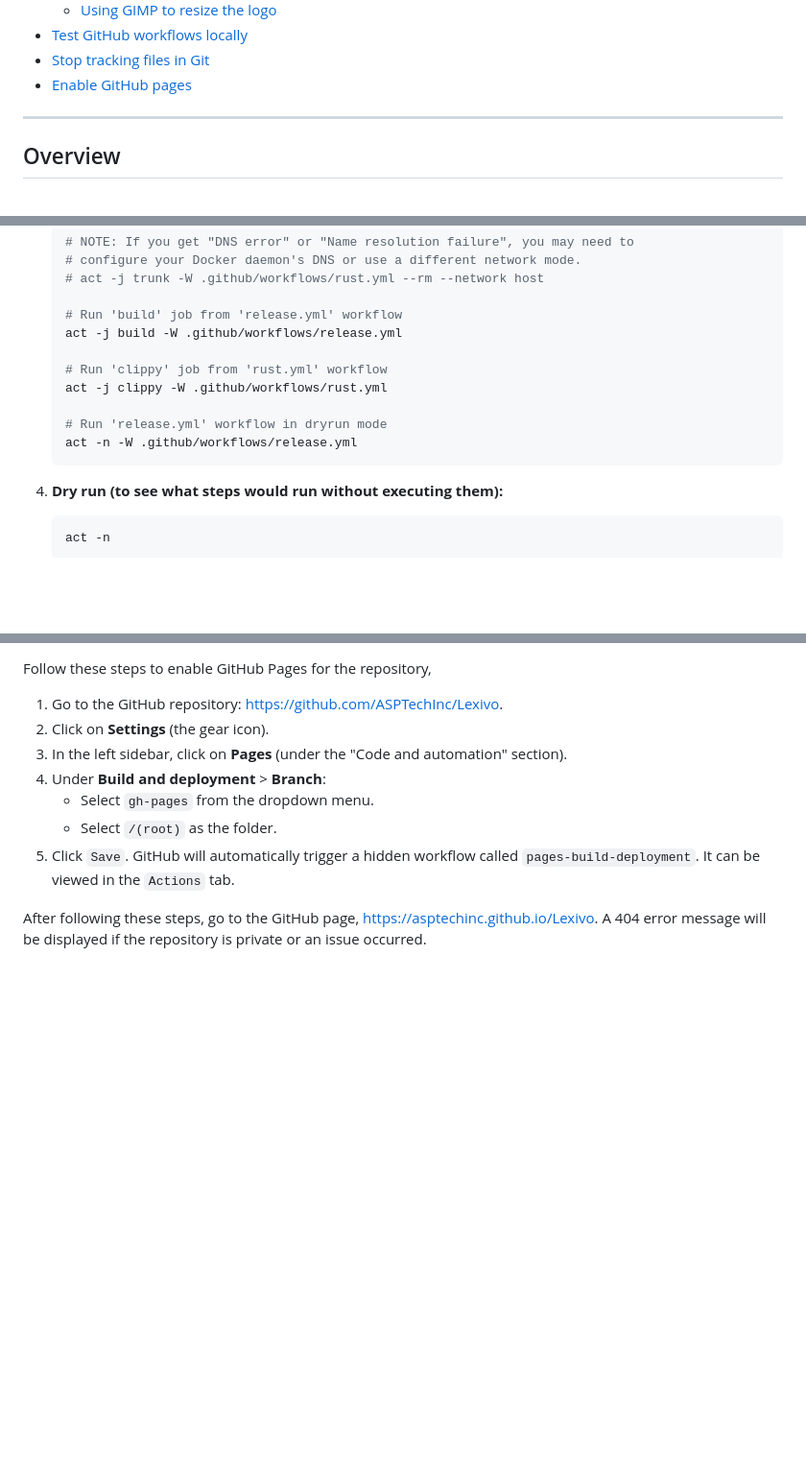
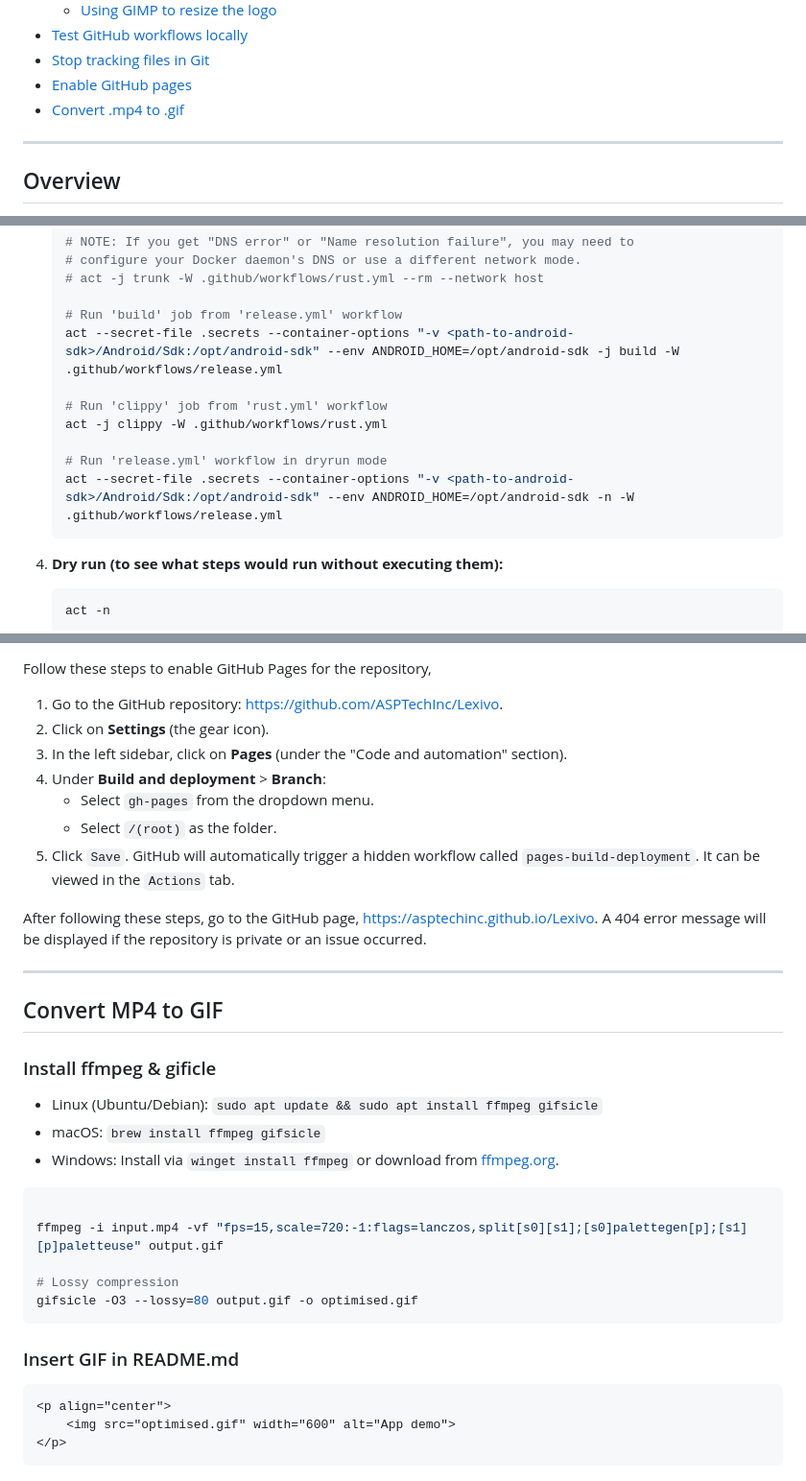
Before and after one commit to ASPTechInc/Lexivo, a Markdown page: docs/DEVELOPER_NOTES.md, 3 parts joined by grey strips. Shown at 96% size. GitHub-like rendering; blank space fills up the shorter version.

Commit message:
Update developer notes

````diff
--- a/docs/DEVELOPER_NOTES.md
+++ b/docs/DEVELOPER_NOTES.md
@@ -14,6 +14,7 @@
 - [Test GitHub workflows locally](#testing-github-workflows-locally)
 - [Stop tracking files in Git](#stop-tracking-files-in-git)
 - [Enable GitHub pages](#enable-github-pages)
+- [Convert .mp4 to .gif](#convert-mp4-to-gif)
 
 ---
 
@@ -935,13 +936,13 @@ ANDROID_HOME=/<path-to-directory>/Android/Sdk
    # act -j trunk -W .github/workflows/rust.yml --rm --network host
 
    # Run 'build' job from 'release.yml' workflow
-   act -j build -W .github/workflows/release.yml
+   act --secret-file .secrets --container-options "-v <path-to-android-sdk>/Android/Sdk:/opt/android-sdk" --env ANDROID_HOME=/opt/android-sdk -j build -W .github/workflows/release.yml
 
    # Run 'clippy' job from 'rust.yml' workflow
    act -j clippy -W .github/workflows/rust.yml
 
    # Run 'release.yml' workflow in dryrun mode
-   act -n -W .github/workflows/release.yml
+   act --secret-file .secrets --container-options "-v <path-to-android-sdk>/Android/Sdk:/opt/android-sdk" --env ANDROID_HOME=/opt/android-sdk -n -W .github/workflows/release.yml
    ```
 
 4. **Dry run (to see what steps would run without executing them):**
@@ -994,3 +995,29 @@ Follow these steps to enable GitHub Pages for the repository,
 
 
 After following these steps, go to the GitHub page, https://asptechinc.github.io/Lexivo. A 404 error message will be displayed if the repository is private or an issue occurred.
+
+---
+
+## Convert MP4 to GIF
+
+### Install ffmpeg & gificle
+
+- Linux (Ubuntu/Debian): `sudo apt update && sudo apt install ffmpeg gifsicle`
+- macOS: `brew install ffmpeg gifsicle`
+- Windows: Install via `winget install ffmpeg` or download from [ffmpeg.org](https://ffmpeg.org/).
+
+```bash
+
+ffmpeg -i input.mp4 -vf "fps=15,scale=720:-1:flags=lanczos,split[s0][s1];[s0]palettegen[p];[s1][p]paletteuse" output.gif
+
+# Lossy compression
+gifsicle -O3 --lossy=80 output.gif -o optimised.gif
+```
+
+### Insert GIF in README.md
+
+```html
+<p align="center">
+    <img src="optimised.gif" width="600" alt="App demo">
+</p>
+```
````
